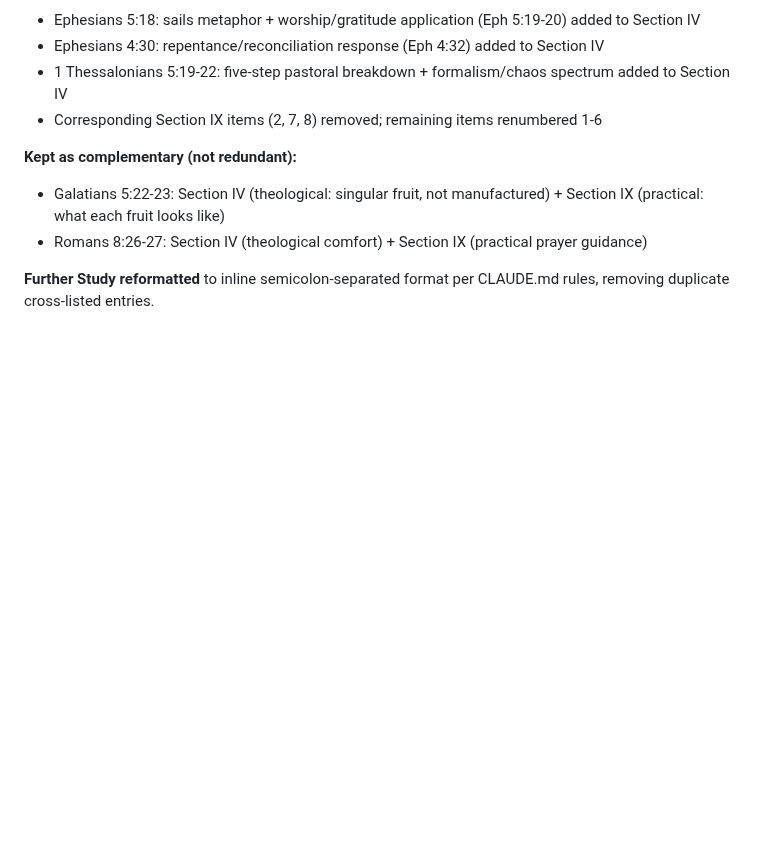
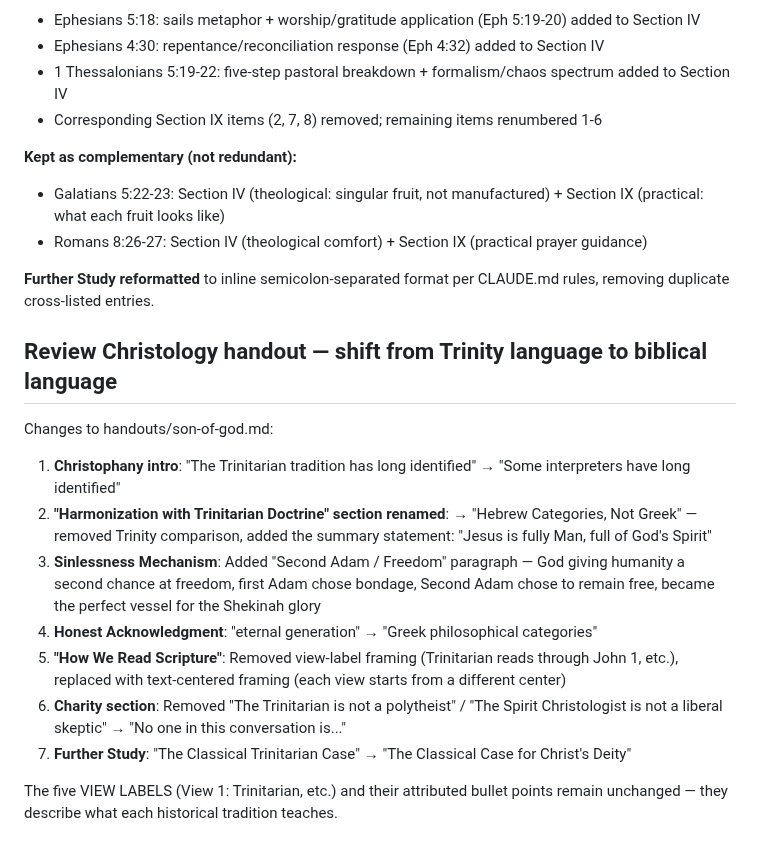
Before and after one commit to dpwhittaker/systematic-theology, a Markdown page: output.md, the part around the change. Drawn GitHub-style; blank space fills up the shorter version.

```diff
--- a/output.md
+++ b/output.md
@@ -1317,3 +1317,17 @@ Cut 144 lines (1208→1064) by removing multi-agent merge artifacts:
 - Romans 8:26-27: Section IV (theological comfort) + Section IX (practical prayer guidance)
 
 **Further Study reformatted** to inline semicolon-separated format per CLAUDE.md rules, removing duplicate cross-listed entries.
+
+## Review Christology handout — shift from Trinity language to biblical language
+
+Changes to handouts/son-of-god.md:
+
+1. **Christophany intro**: "The Trinitarian tradition has long identified" → "Some interpreters have long identified"
+2. **"Harmonization with Trinitarian Doctrine" section renamed**: → "Hebrew Categories, Not Greek" — removed Trinity comparison, added the summary statement: "Jesus is fully Man, full of God's Spirit"
+3. **Sinlessness Mechanism**: Added "Second Adam / Freedom" paragraph — God giving humanity a second chance at freedom, first Adam chose bondage, Second Adam chose to remain free, became the perfect vessel for the Shekinah glory
+4. **Honest Acknowledgment**: "eternal generation" → "Greek philosophical categories"
+5. **"How We Read Scripture"**: Removed view-label framing (Trinitarian reads through John 1, etc.), replaced with text-centered framing (each view starts from a different center)
+6. **Charity section**: Removed "The Trinitarian is not a polytheist" / "The Spirit Christologist is not a liberal skeptic" → "No one in this conversation is..."
+7. **Further Study**: "The Classical Trinitarian Case" → "The Classical Case for Christ's Deity"
+
+The five VIEW LABELS (View 1: Trinitarian, etc.) and their attributed bullet points remain unchanged — they describe what each historical tradition teaches.
```
Also changed, not shown: handouts/son-of-god.md (+10 -8 lines).
